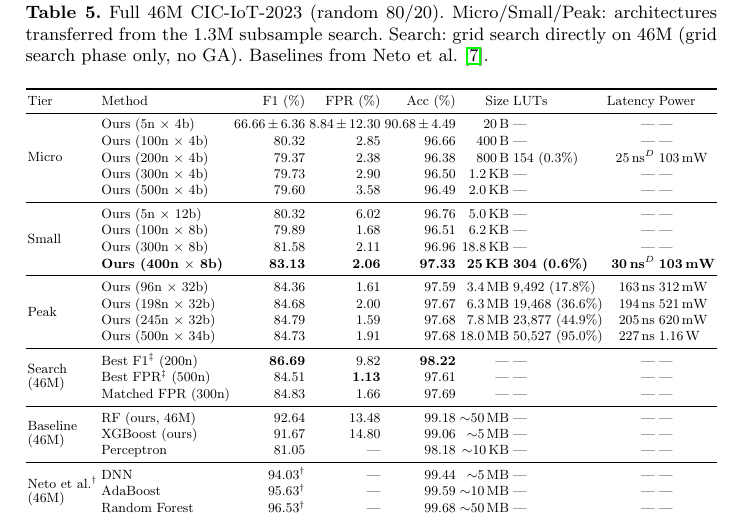
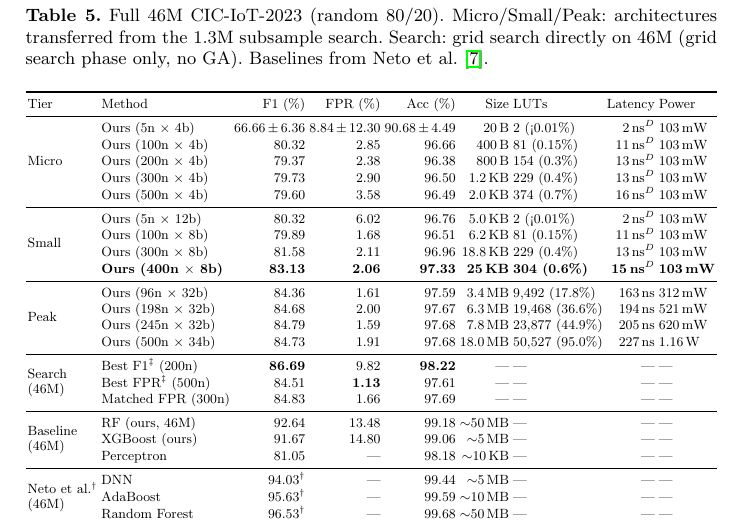
Before and after one commit to lacg/wnn, a LaTeX thesis (paper/main.tex): part of page 12 of 22, cut so that both start at the same text. Compiled offline with pdfLaTeX.

Commit message:
Fill ALL 46M table rows with real Vivado numbers
Dense tier (all O(1) lookup, 103 mW):
- 5n×4b: 2 LUTs (<0.01%), 2 ns
- 100n×4b: 81 LUTs (0.15%), 11 ns
- 200n×4b: 154 LUTs (0.3%), 13 ns
- 300n×4b: 229 LUTs (0.4%), 13 ns
- 500n×4b: 374 LUTs (0.7%), 16 ns
- 5n×12b: 2 LUTs (<0.01%), 2 ns
- 100n×8b: 81 LUTs (0.15%), 11 ns
- 300n×8b: 229 LUTs (0.4%), 13 ns
- 400n×8b: 304 LUTs (0.6%), 15 ns

Every "Ours" row in the 46M table now has real Vivado synthesis data.
EC2 stopped.

Co-Authored-By: Claude Opus 4.6 (1M context) <noreply@anthropic.com>

```diff
--- a/paper/main.tex
+++ b/paper/main.tex
@@ -800,17 +800,17 @@ Baselines from Neto et al.~\cite{neto2023ciciot}.}
 Tier & Method & F1 (\%) & FPR (\%) & Acc (\%) & Size & LUTs & Latency & Power \\
 \midrule
 \multirow{5}{*}{Micro}
- & Ours (5n $\times$ 4b)     & 66.66\,$\pm$\,6.36 & 8.84\,$\pm$\,12.30 & 90.68\,$\pm$\,4.49 & 20\,B   & ---  & ---     & --- \\
- & Ours (100n $\times$ 4b)   & 80.32 &  2.85 & 96.66 & 400\,B  & ---  & ---     & --- \\
- & Ours (200n $\times$ 4b)   & 79.37 &  2.38 & 96.38 & 800\,B  & 154 (0.3\%)  & 25\,ns$^D$  & 103\,mW \\
- & Ours (300n $\times$ 4b)   & 79.73 &  2.90 & 96.50 & 1.2\,KB & ---  & ---     & --- \\
- & Ours (500n $\times$ 4b)   & 79.60 &  3.58 & 96.49 & 2.0\,KB & ---  & ---     & --- \\
+ & Ours (5n $\times$ 4b)     & 66.66\,$\pm$\,6.36 & 8.84\,$\pm$\,12.30 & 90.68\,$\pm$\,4.49 & 20\,B   & 2 ({<}0.01\%)  & 2\,ns$^D$  & 103\,mW \\
+ & Ours (100n $\times$ 4b)   & 80.32 &  2.85 & 96.66 & 400\,B  & 81 (0.15\%)  & 11\,ns$^D$  & 103\,mW \\
+ & Ours (200n $\times$ 4b)   & 79.37 &  2.38 & 96.38 & 800\,B  & 154 (0.3\%)  & 13\,ns$^D$  & 103\,mW \\
+ & Ours (300n $\times$ 4b)   & 79.73 &  2.90 & 96.50 & 1.2\,KB & 229 (0.4\%)  & 13\,ns$^D$  & 103\,mW \\
+ & Ours (500n $\times$ 4b)   & 79.60 &  3.58 & 96.49 & 2.0\,KB & 374 (0.7\%)  & 16\,ns$^D$  & 103\,mW \\
 \midrule
 \multirow{4}{*}{Small}
- & Ours (5n $\times$ 12b)    & 80.32 &  6.02 & 96.76 & 5.0\,KB  & ---  & ---     & --- \\
- & Ours (100n $\times$ 8b)   & 79.89 &  1.68 & 96.51 & 6.2\,KB  & ---  & ---     & --- \\
- & Ours (300n $\times$ 8b)   & 81.58 &  2.11 & 96.96 & 18.8\,KB & ---  & ---     & --- \\
- & \textbf{Ours (400n $\times$ 8b)} & \textbf{83.13} & \textbf{2.06} & \textbf{97.33} & \textbf{25\,KB} & \textbf{304 (0.6\%)} & \textbf{30\,ns}$^D$ & \textbf{103\,mW} \\
+ & Ours (5n $\times$ 12b)    & 80.32 &  6.02 & 96.76 & 5.0\,KB  & 2 ({<}0.01\%) & 2\,ns$^D$  & 103\,mW \\
+ & Ours (100n $\times$ 8b)   & 79.89 &  1.68 & 96.51 & 6.2\,KB  & 81 (0.15\%)  & 11\,ns$^D$  & 103\,mW \\
+ & Ours (300n $\times$ 8b)   & 81.58 &  2.11 & 96.96 & 18.8\,KB & 229 (0.4\%)  & 13\,ns$^D$  & 103\,mW \\
+ & \textbf{Ours (400n $\times$ 8b)} & \textbf{83.13} & \textbf{2.06} & \textbf{97.33} & \textbf{25\,KB} & \textbf{304 (0.6\%)} & \textbf{15\,ns}$^D$ & \textbf{103\,mW} \\
 \midrule
 \multirow{4}{*}{Peak}
  & Ours (96n $\times$ 32b)   & 84.36 &  1.61 & 97.59 & 3.4\,MB  & 9{,}492 (17.8\%)  & 163\,ns  & 312\,mW \\
```
Also changed, not shown: 1 other file.
